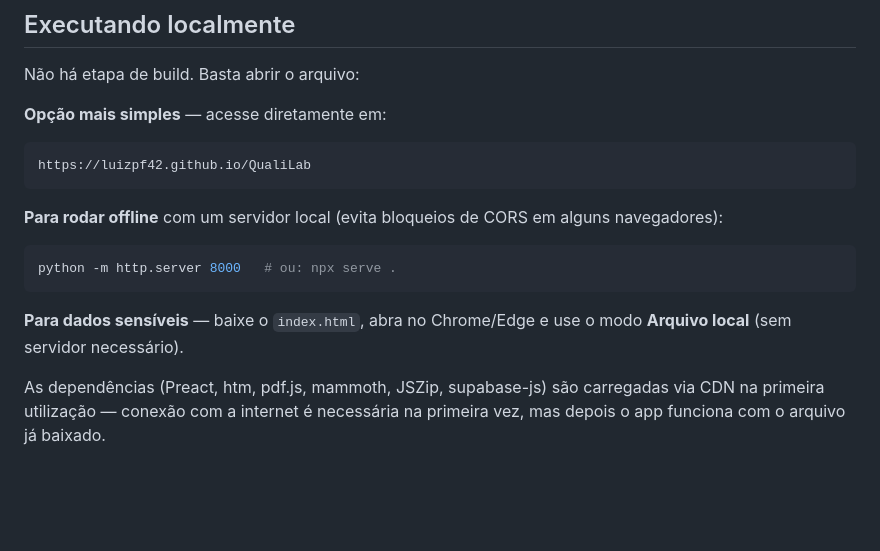
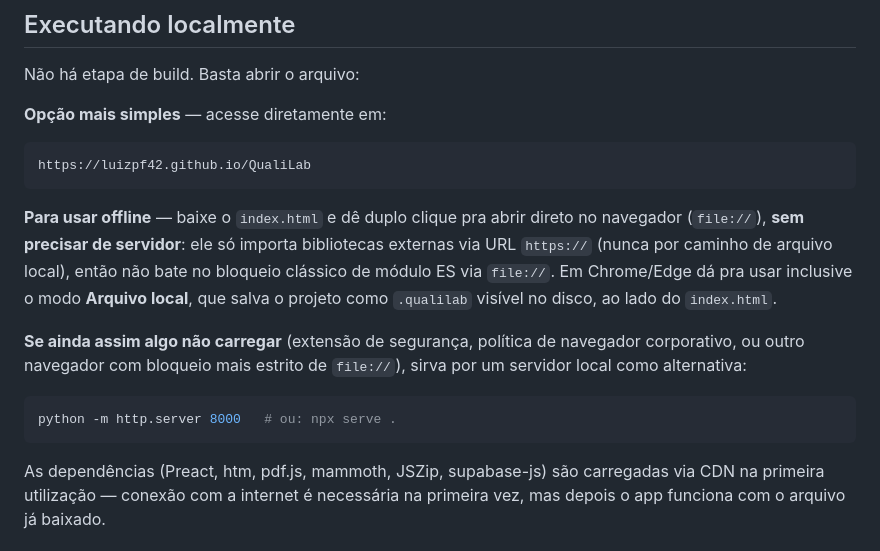
Before and after one commit to LuizPF42/QualiLab, a Markdown page: README.md, the part around the change. Rendered like a GitHub page; blank space fills up the shorter version.

Commit message:
README: esclarece que abrir via file:// funciona sem servidor (Chrome/Edge)
A secao dava a impressao de que um servidor local era necessario pra rodar
offline, mas o app nao tem import estatico de arquivo local (so import()
dinamico de URLs https para as libs externas) — testado abrindo o
index.html direto via file:// no Chrome, sem nenhum erro de modulo/CORS.
O servidor local fica como alternativa, nao como passo obrigatorio.

````diff
--- a/README.md
+++ b/README.md
@@ -126,12 +126,12 @@ Não há etapa de build. Basta abrir o arquivo:
 https://luizpf42.github.io/QualiLab
 ```
 
-**Para rodar offline** com um servidor local (evita bloqueios de CORS em alguns navegadores):
+**Para usar offline** — baixe o `index.html` e dê duplo clique pra abrir direto no navegador (`file://`), **sem precisar de servidor**: ele só importa bibliotecas externas via URL `https://` (nunca por caminho de arquivo local), então não bate no bloqueio clássico de módulo ES via `file://`. Em Chrome/Edge dá pra usar inclusive o modo **Arquivo local**, que salva o projeto como `.qualilab` visível no disco, ao lado do `index.html`.
+
+**Se ainda assim algo não carregar** (extensão de segurança, política de navegador corporativo, ou outro navegador com bloqueio mais estrito de `file://`), sirva por um servidor local como alternativa:
 ```bash
 python -m http.server 8000   # ou: npx serve .
 ```
-
-**Para dados sensíveis** — baixe o `index.html`, abra no Chrome/Edge e use o modo **Arquivo local** (sem servidor necessário).
 
 As dependências (Preact, htm, pdf.js, mammoth, JSZip, supabase-js) são carregadas via CDN na primeira utilização — conexão com a internet é necessária na primeira vez, mas depois o app funciona com o arquivo já baixado.
 
````
